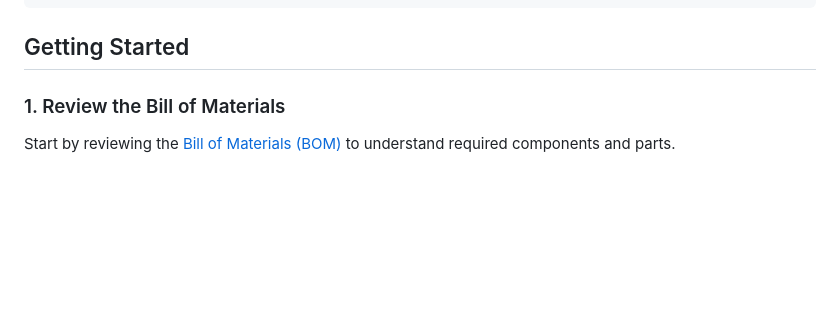
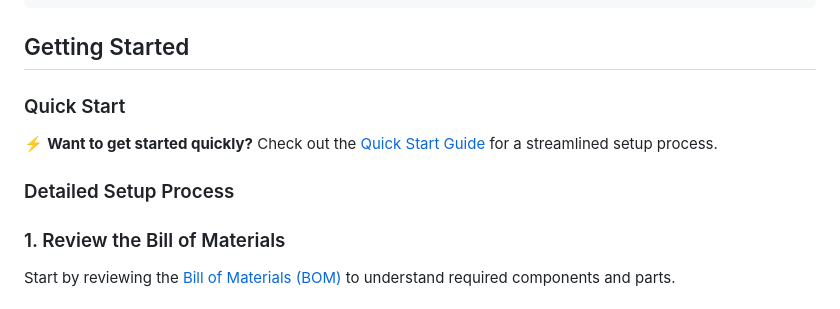
Before and after one commit to SasaKuruppuarachchi/jetson-cv-hub, a Markdown page: README.md, the part around the change. GitHub-like rendering; blank space fills up the shorter version.

Commit message:
Add Quick Start Guide and update README
Co-authored-by: SasaKuruppuarachchi <33442007+SasaKuruppuarachchi@users.noreply.github.com>

````diff
--- a/README.md
+++ b/README.md
@@ -38,6 +38,12 @@ jetson-cv-hub/
 ```
 
 ## Getting Started
+
+### Quick Start
+
+⚡ **Want to get started quickly?** Check out the [Quick Start Guide](QUICK_START.md) for a streamlined setup process.
+
+### Detailed Setup Process
 
 ### 1. Review the Bill of Materials
 
````
Also changed, not shown: QUICK_START.md (added, +222 -0 lines).
